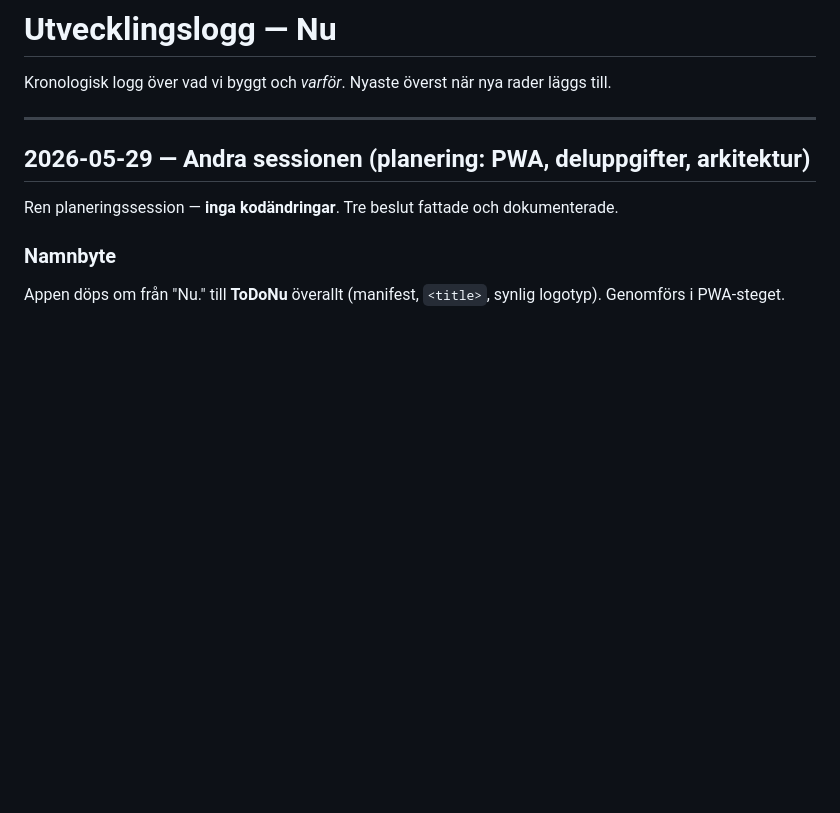
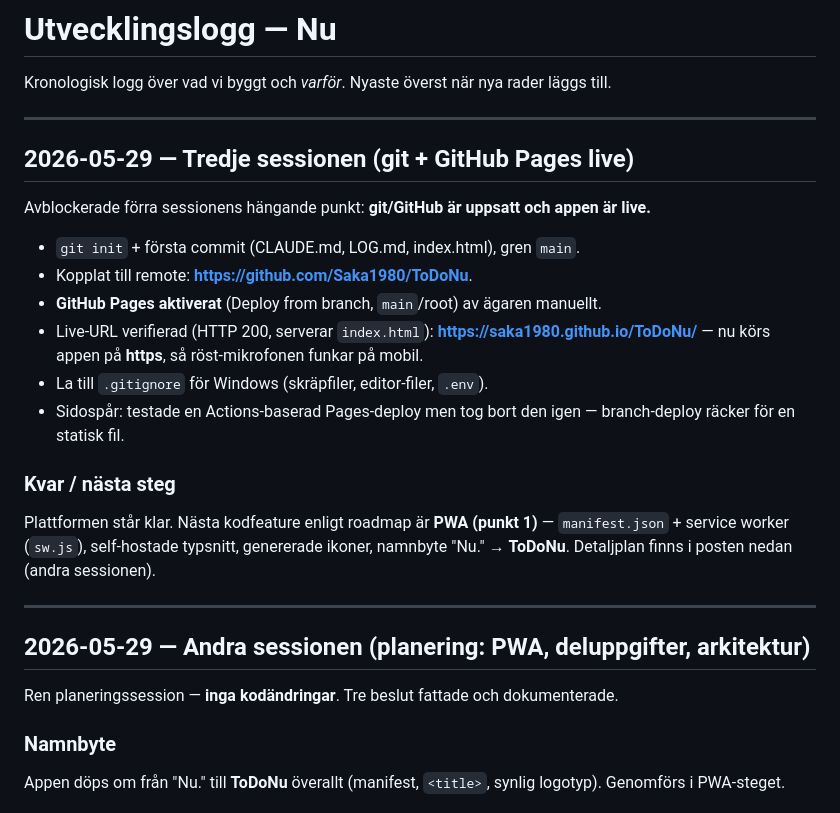
Before and after one commit to Saka1980/ToDoNu, a Markdown page: LOG.md, the part around the change. GitHub-like rendering; blank space fills up the shorter version.

Commit message:
Logg: git + GitHub Pages live (tredje sessionen)
Co-Authored-By: Claude Opus 4.8 (1M context) <noreply@anthropic.com>

```diff
--- a/LOG.md
+++ b/LOG.md
@@ -1,6 +1,22 @@
 # Utvecklingslogg — Nu
 
 Kronologisk logg över vad vi byggt och *varför*. Nyaste överst när nya rader läggs till.
+
+---
+
+## 2026-05-29 — Tredje sessionen (git + GitHub Pages live)
+
+Avblockerade förra sessionens hängande punkt: **git/GitHub är uppsatt och appen är live.**
+
+- `git init` + första commit (CLAUDE.md, LOG.md, index.html), gren `main`.
+- Kopplat till remote: **https://github.com/Saka1980/ToDoNu**.
+- **GitHub Pages aktiverat** (Deploy from branch, `main`/root) av ägaren manuellt.
+- Live-URL verifierad (HTTP 200, serverar `index.html`): **https://saka1980.github.io/ToDoNu/** — nu körs appen på **https**, så röst-mikrofonen funkar på mobil.
+- La till `.gitignore` för Windows (skräpfiler, editor-filer, `.env`).
+- Sidospår: testade en Actions-baserad Pages-deploy men tog bort den igen — branch-deploy räcker för en statisk fil.
+
+### Kvar / nästa steg
+Plattformen står klar. Nästa kodfeature enligt roadmap är **PWA (punkt 1)** — `manifest.json` + service worker (`sw.js`), self-hostade typsnitt, genererade ikoner, namnbyte "Nu." → **ToDoNu**. Detaljplan finns i posten nedan (andra sessionen).
 
 ---
 
```
